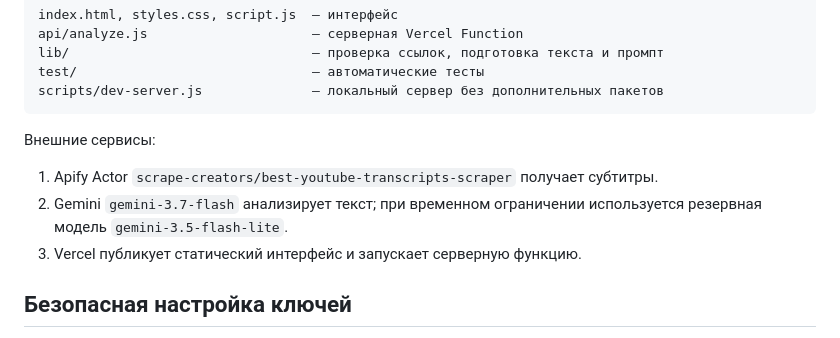
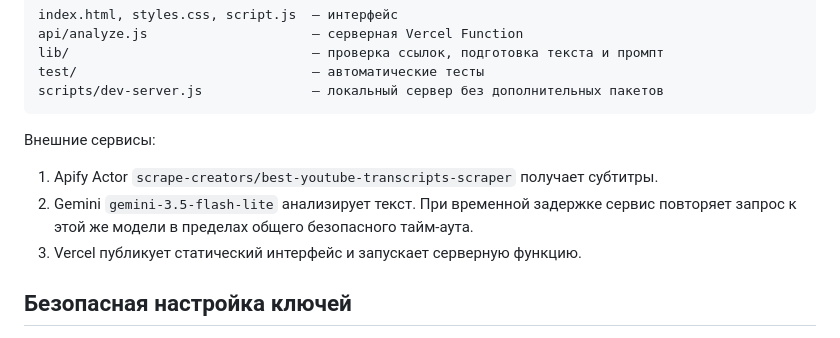
Before and after one commit to Konstantin1043/video-compass-ai-4216, a Markdown page: README.md, the part around the change. Rendered like a GitHub page.

Commit message:
Use Gemini Flash-Lite only: README.md

```diff
--- a/README.md
+++ b/README.md
@@ -30,7 +30,7 @@ scripts/dev-server.js              — локальный сервер без д
 Внешние сервисы:
 
 1. Apify Actor `scrape-creators/best-youtube-transcripts-scraper` получает субтитры.
-2. Gemini `gemini-3.7-flash` анализирует текст; при временном ограничении используется резервная модель `gemini-3.5-flash-lite`.
+2. Gemini `gemini-3.5-flash-lite` анализирует текст. При временной задержке сервис повторяет запрос к этой же модели в пределах общего безопасного тайм-аута.
 3. Vercel публикует статический интерфейс и запускает серверную функцию.
 
 ## Безопасная настройка ключей
```
